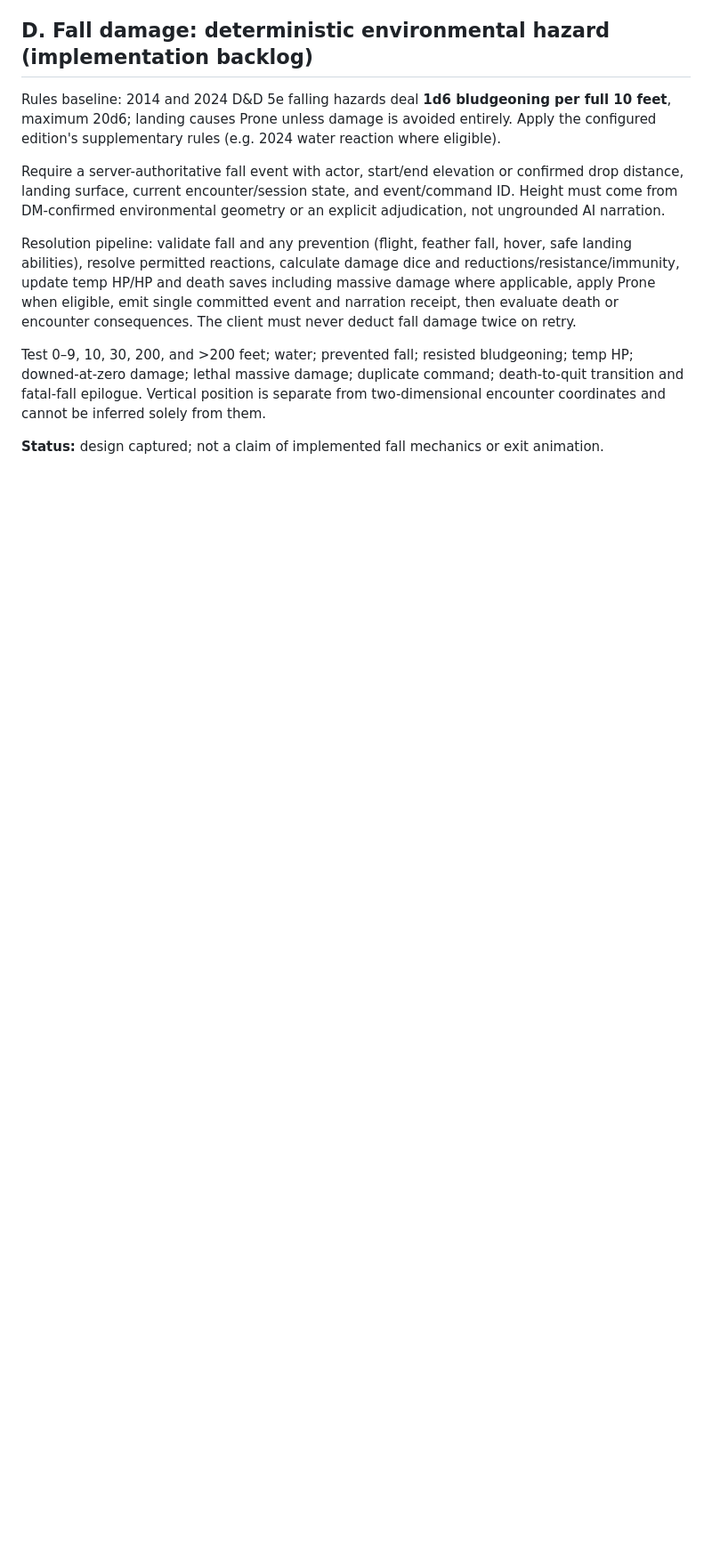
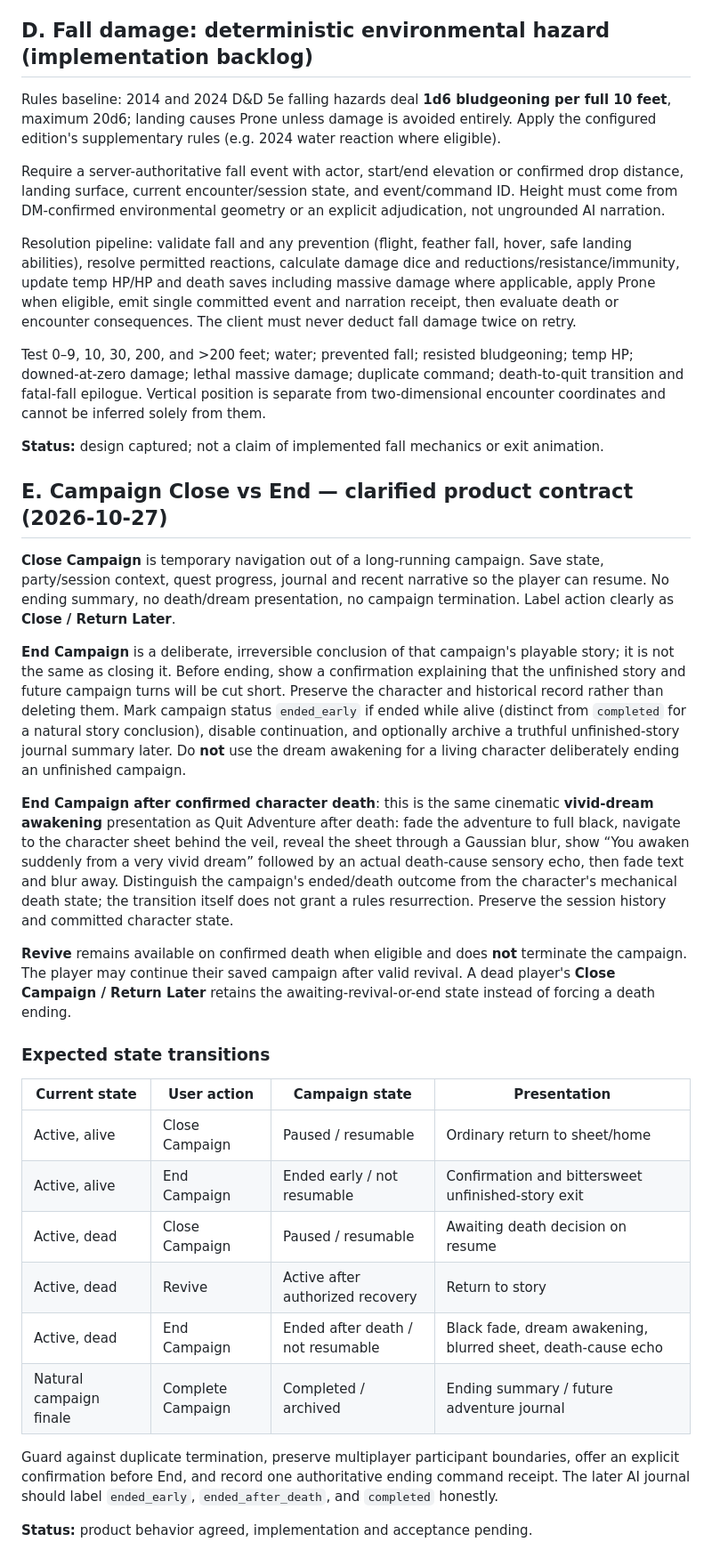
Before and after one commit to dstancomb3/DND-Companion, a Markdown page: docs/adventure-journal-and-death-flow.md, the part around the change. Shown at 89% size. Rendered like a GitHub page; blank space fills up the shorter version.

Commit message:
Define resumable campaign close versus permanent end and death dream epilogue

```diff
--- a/docs/adventure-journal-and-death-flow.md
+++ b/docs/adventure-journal-and-death-flow.md
@@ -76,3 +76,28 @@ Resolution pipeline: validate fall and any prevention (flight, feather fall, hov
 Test 0–9, 10, 30, 200, and >200 feet; water; prevented fall; resisted bludgeoning; temp HP; downed-at-zero damage; lethal massive damage; duplicate command; death-to-quit transition and fatal-fall epilogue. Vertical position is separate from two-dimensional encounter coordinates and cannot be inferred solely from them.
 
 **Status:** design captured; not a claim of implemented fall mechanics or exit animation.
+
+## E. Campaign Close vs End — clarified product contract (2026-10-27)
+
+**Close Campaign** is temporary navigation out of a long-running campaign. Save state, party/session context, quest progress, journal and recent narrative so the player can resume. No ending summary, no death/dream presentation, no campaign termination. Label action clearly as **Close / Return Later**.
+
+**End Campaign** is a deliberate, irreversible conclusion of that campaign's playable story; it is not the same as closing it. Before ending, show a confirmation explaining that the unfinished story and future campaign turns will be cut short. Preserve the character and historical record rather than deleting them. Mark campaign status `ended_early` if ended while alive (distinct from `completed` for a natural story conclusion), disable continuation, and optionally archive a truthful unfinished-story journal summary later. Do **not** use the dream awakening for a living character deliberately ending an unfinished campaign.
+
+**End Campaign after confirmed character death**: this is the same cinematic **vivid-dream awakening** presentation as Quit Adventure after death: fade the adventure to full black, navigate to the character sheet behind the veil, reveal the sheet through a Gaussian blur, show “You awaken suddenly from a very vivid dream” followed by an actual death-cause sensory echo, then fade text and blur away. Distinguish the campaign's ended/death outcome from the character's mechanical death state; the transition itself does not grant a rules resurrection. Preserve the session history and committed character state.
+
+**Revive** remains available on confirmed death when eligible and does **not** terminate the campaign. The player may continue their saved campaign after valid revival. A dead player's **Close Campaign / Return Later** retains the awaiting-revival-or-end state instead of forcing a death ending.
+
+### Expected state transitions
+
+| Current state | User action | Campaign state | Presentation |
+| --- | --- | --- | --- |
+| Active, alive | Close Campaign | Paused / resumable | Ordinary return to sheet/home |
+| Active, alive | End Campaign | Ended early / not resumable | Confirmation and bittersweet unfinished-story exit |
+| Active, dead | Close Campaign | Paused / resumable | Awaiting death decision on resume |
+| Active, dead | Revive | Active after authorized recovery | Return to story |
+| Active, dead | End Campaign | Ended after death / not resumable | Black fade, dream awakening, blurred sheet, death-cause echo |
+| Natural campaign finale | Complete Campaign | Completed / archived | Ending summary / future adventure journal |
+
+Guard against duplicate termination, preserve multiplayer participant boundaries, offer an explicit confirmation before End, and record one authoritative ending command receipt. The later AI journal should label `ended_early`, `ended_after_death`, and `completed` honestly.
+
+**Status:** product behavior agreed, implementation and acceptance pending.
```
